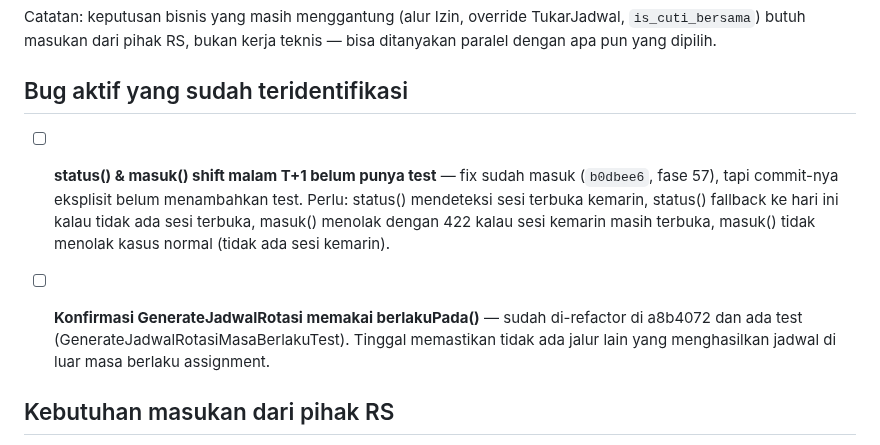
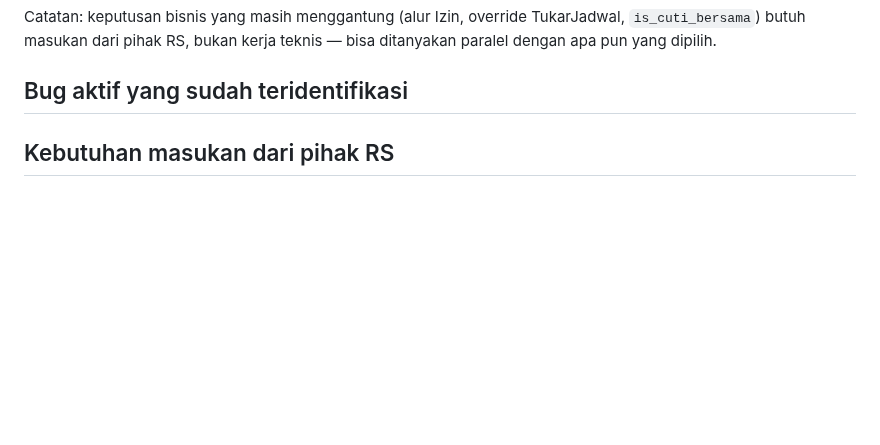
Before and after one commit to khoirul-muallif/absen, a Markdown page: docs/todo.md, the part around the change. Rendered like a GitHub page; blank space fills up the shorter version.

Commit message:
docs: hapus item todo basi (GenerateJadwalRotasi sudah ditutup fase 55)

```diff
--- a/docs/todo.md
+++ b/docs/todo.md
@@ -23,17 +23,7 @@ TukarJadwal, `is_cuti_bersama`) butuh masukan dari pihak RS, bukan kerja
 teknis — bisa ditanyakan paralel dengan apa pun yang dipilih.
 
 ## Bug aktif yang sudah teridentifikasi
-- [ ] **status() & masuk() shift malam T+1 belum punya test** — fix sudah
-      masuk (`b0dbee6`, fase 57), tapi commit-nya eksplisit belum
-      menambahkan test. Perlu: status() mendeteksi sesi terbuka kemarin,
-      status() fallback ke hari ini kalau tidak ada sesi terbuka, masuk()
-      menolak dengan 422 kalau sesi kemarin masih terbuka, masuk() tidak
-      menolak kasus normal (tidak ada sesi kemarin).
 
-- [ ] **Konfirmasi GenerateJadwalRotasi memakai berlakuPada()** — sudah
-      di-refactor di a8b4072 dan ada test (GenerateJadwalRotasiMasaBerlakuTest).
-      Tinggal memastikan tidak ada jalur lain yang menghasilkan jadwal di
-      luar masa berlaku assignment.
 
 ## Kebutuhan masukan dari pihak RS
 
```
